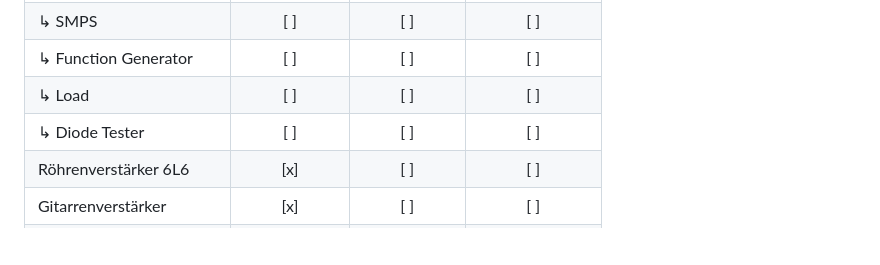
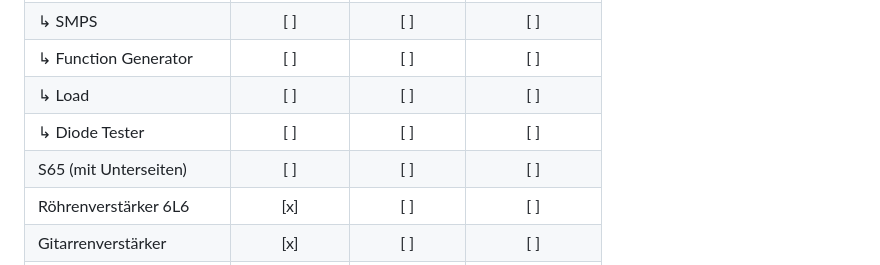
Before and after one commit to Synthron/Website, a Markdown page: todo.md, the part around the change. GitHub-like rendering; blank space fills up the shorter version.

Commit message:
update todo

```diff
--- a/todo.md
+++ b/todo.md
@@ -27,6 +27,7 @@ Agents never write or translate site content. The build warns about every leftov
 | ↳ Function Generator       | [ ]          | [ ]          | [ ]             |
 | ↳ Load                     | [ ]          | [ ]          | [ ]             |
 | ↳ Diode Tester             | [ ]          | [ ]          | [ ]             |
+| S65 (mit Unterseiten)      | [ ]          | [ ]          | [ ]             |
 | Röhrenverstärker 6L6       | [x]          | [ ]          | [ ]             |
 | Gitarrenverstärker         | [x]          | [ ]          | [ ]             |
 | Modular 6502               | [ ]          | [ ]          | [ ]             |
```
